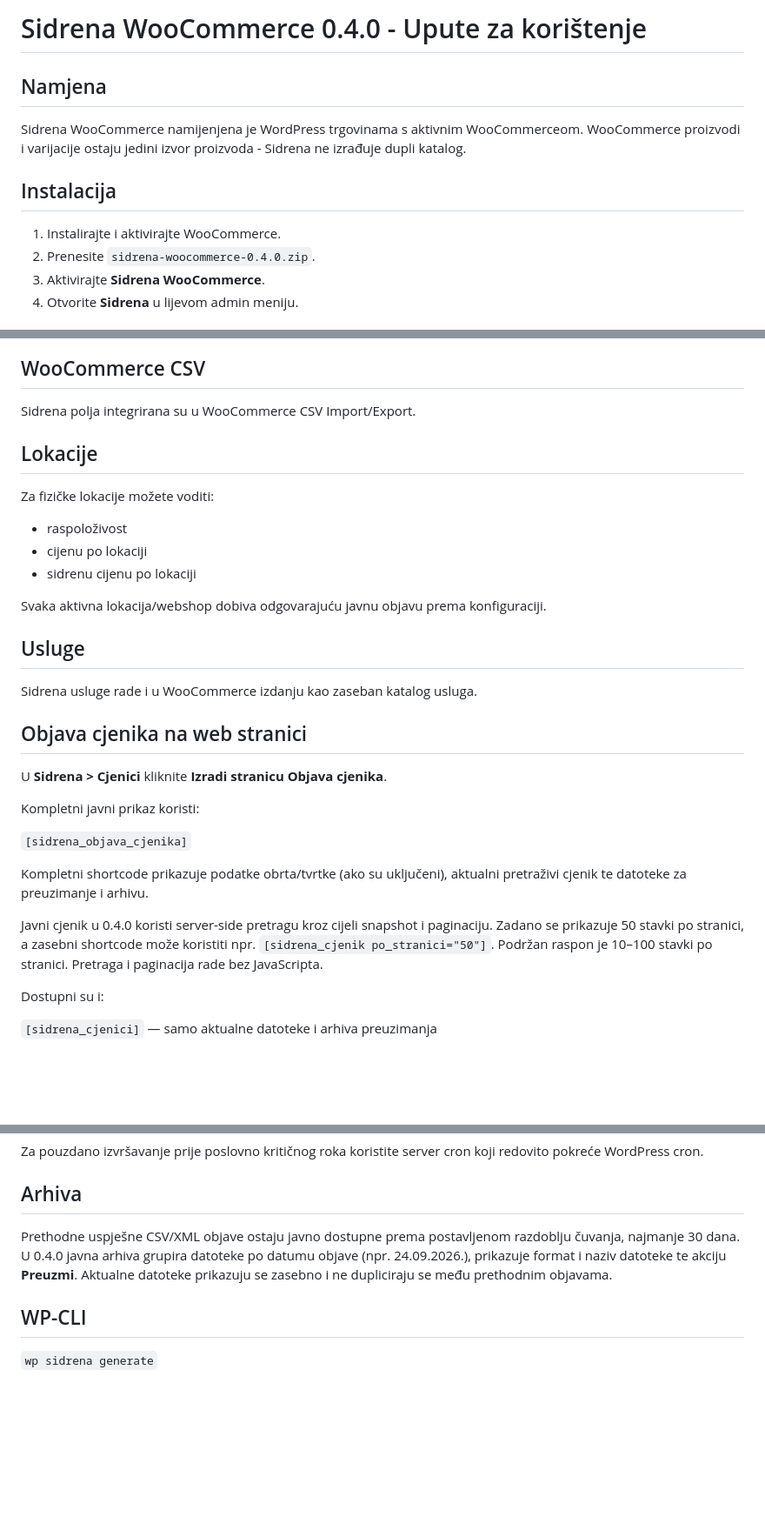
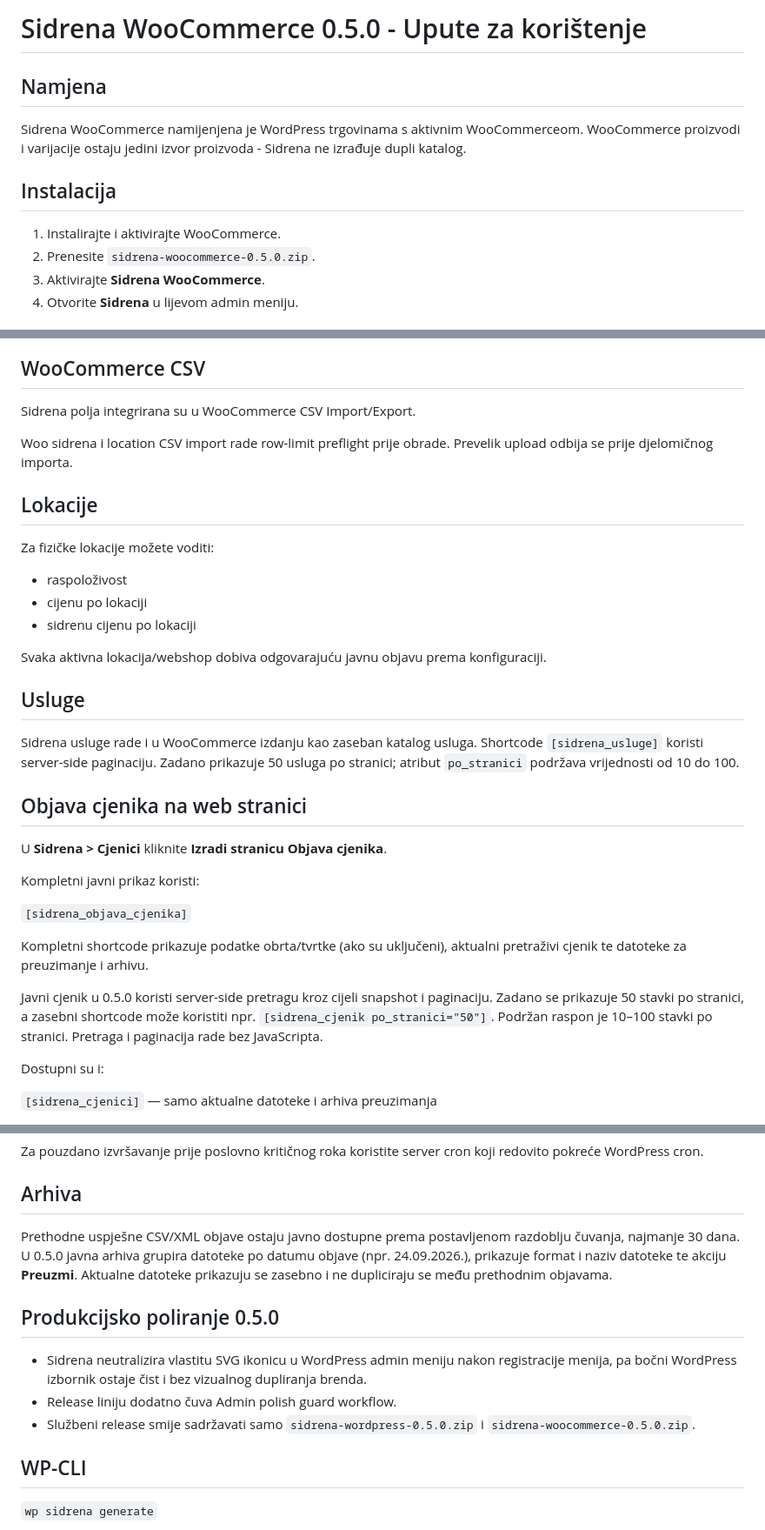
Before and after one commit to bren-wp/SIDRENA, a Markdown page: docs/UPUTE-WOOCOMMERCE.md, 3 parts joined by grey strips. Shown at 87% size. Drawn GitHub-style; blank space fills up the shorter version.

Commit message:
Update WooCommerce documentation for Sidrena 0.5.0

```diff
--- a/docs/UPUTE-WOOCOMMERCE.md
+++ b/docs/UPUTE-WOOCOMMERCE.md
@@ -6,7 +6,7 @@ Plugin URI: https://sidrene-cijene.com.hr/
 Support: sidrena@brendigo.com
 -->
 
-# Sidrena WooCommerce 0.4.0 - Upute za korištenje
+# Sidrena WooCommerce 0.5.0 - Upute za korištenje
 
 ## Namjena
 
@@ -15,7 +15,7 @@ Sidrena WooCommerce namijenjena je WordPress trgovinama s aktivnim WooCommerceom
 ## Instalacija
 
 1. Instalirajte i aktivirajte WooCommerce.
-2. Prenesite `sidrena-woocommerce-0.4.0.zip`.
+2. Prenesite `sidrena-woocommerce-0.5.0.zip`.
 3. Aktivirajte **Sidrena WooCommerce**.
 4. Otvorite **Sidrena** u lijevom admin meniju.
 
@@ -56,6 +56,8 @@ Kod posebnih oblika prodaje 30-dnevna referenca prikazuje se kada plugin ima dov
 
 Sidrena polja integrirana su u WooCommerce CSV Import/Export.
 
+Woo sidrena i location CSV import rade row-limit preflight prije obrade. Prevelik upload odbija se prije djelomičnog importa.
+
 ## Lokacije
 
 Za fizičke lokacije možete voditi:
@@ -67,7 +69,7 @@ Svaka aktivna lokacija/webshop dobiva odgovarajuću javnu objavu prema konfigura
 
 ## Usluge
 
-Sidrena usluge rade i u WooCommerce izdanju kao zaseban katalog usluga.
+Sidrena usluge rade i u WooCommerce izdanju kao zaseban katalog usluga. Shortcode `[sidrena_usluge]` koristi server-side paginaciju. Zadano prikazuje 50 usluga po stranici; atribut `po_stranici` podržava vrijednosti od 10 do 100.
 
 ## Objava cjenika na web stranici
 
@@ -79,7 +81,7 @@ Kompletni javni prikaz koristi:
 
 Kompletni shortcode prikazuje podatke obrta/tvrtke (ako su uključeni), aktualni pretraživi cjenik te datoteke za preuzimanje i arhivu.
 
-Javni cjenik u 0.4.0 koristi server-side pretragu kroz cijeli snapshot i paginaciju. Zadano se prikazuje 50 stavki po stranici, a zasebni shortcode može koristiti npr. `[sidrena_cjenik po_stranici="50"]`. Podržan raspon je 10–100 stavki po stranici. Pretraga i paginacija rade bez JavaScripta.
+Javni cjenik u 0.5.0 koristi server-side pretragu kroz cijeli snapshot i paginaciju. Zadano se prikazuje 50 stavki po stranici, a zasebni shortcode može koristiti npr. `[sidrena_cjenik po_stranici="50"]`. Podržan raspon je 10–100 stavki po stranici. Pretraga i paginacija rade bez JavaScripta.
 
 Dostupni su i:
 
@@ -113,7 +115,13 @@ Za pouzdano izvršavanje prije poslovno kritičnog roka koristite server cron ko
 
 ## Arhiva
 
-Prethodne uspješne CSV/XML objave ostaju javno dostupne prema postavljenom razdoblju čuvanja, najmanje 30 dana. U 0.4.0 javna arhiva grupira datoteke po datumu objave (npr. 24.09.2026.), prikazuje format i naziv datoteke te akciju **Preuzmi**. Aktualne datoteke prikazuju se zasebno i ne dupliciraju se među prethodnim objavama.
+Prethodne uspješne CSV/XML objave ostaju javno dostupne prema postavljenom razdoblju čuvanja, najmanje 30 dana. U 0.5.0 javna arhiva grupira datoteke po datumu objave (npr. 24.09.2026.), prikazuje format i naziv datoteke te akciju **Preuzmi**. Aktualne datoteke prikazuju se zasebno i ne dupliciraju se među prethodnim objavama.
+
+## Produkcijsko poliranje 0.5.0
+
+- Sidrena neutralizira vlastitu SVG ikonicu u WordPress admin meniju nakon registracije menija, pa bočni WordPress izbornik ostaje čist i bez vizualnog dupliranja brenda.
+- Release liniju dodatno čuva Admin polish guard workflow.
+- Službeni release smije sadržavati samo `sidrena-wordpress-0.5.0.zip` i `sidrena-woocommerce-0.5.0.zip`.
 
 ## WP-CLI
 
```
Also changed, not shown: other parts of docs/UPUTE-WOOCOMMERCE.md (+1 -4 lines).
